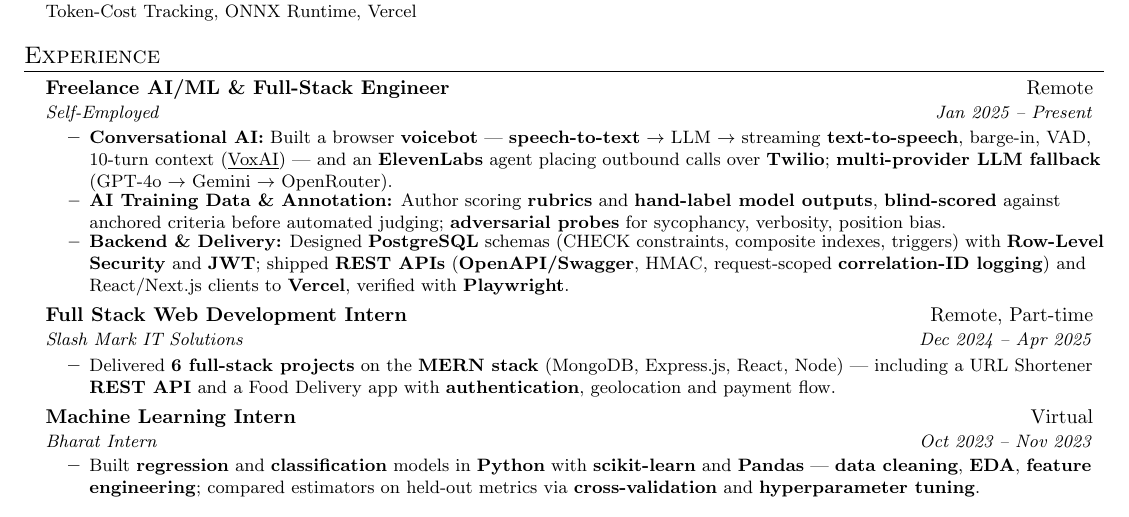
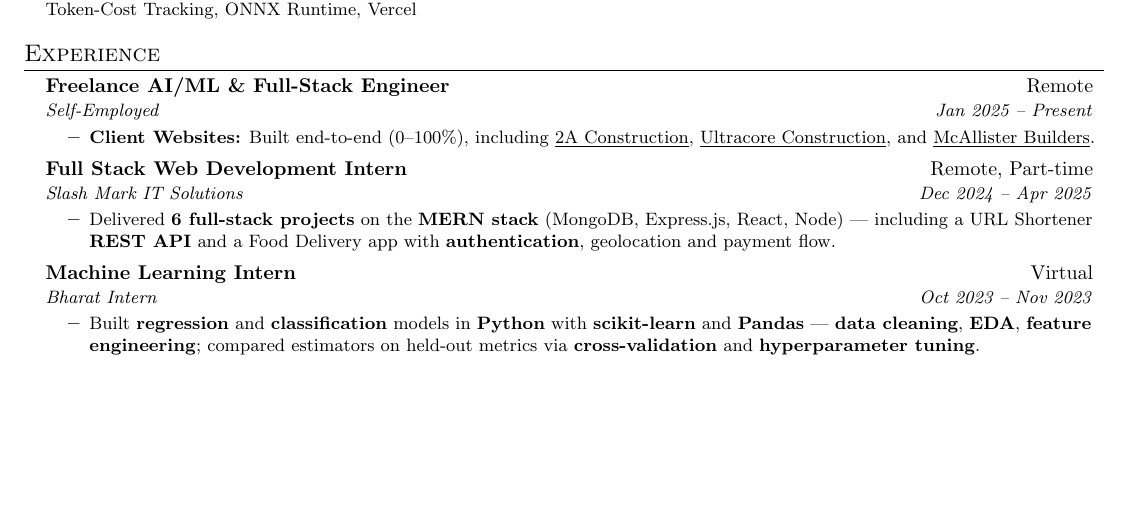
Before and after one commit to LEKKALAGANESH/lekkalaganesh-Portfolio, a LaTeX CV (Ganesh_Resume_Optimized.tex): part of the page, cut so that both start at the same text, the shorter picture padded with empty space. Compiled offline with pdfLaTeX.

Commit message:
Replace freelance experience bullets with client construction websites
Swap the AI/voicebot/backend freelance bullets for three client sites
built end-to-end (2A Construction, Ultracore Construction, McAllister
Builders) per user request; rest of resume unchanged.

Co-Authored-By: Claude Sonnet 5 <noreply@anthropic.com>

```diff
--- a/Ganesh_Resume_Optimized.tex
+++ b/Ganesh_Resume_Optimized.tex
@@ -153,20 +153,10 @@
       {Freelance AI/ML \& Full-Stack Engineer}{Remote}
       {Self-Employed}{Jan 2025 -- Present}
       \resumeItemListStart
-        \resumeItem{\textbf{Conversational AI:} Built a browser \textbf{voicebot} ---
-        \textbf{speech-to-text} $\rightarrow$ LLM $\rightarrow$ streaming \textbf{text-to-speech},
-        barge-in, VAD, 10-turn context
-        (\href{https://premium-ai-voice-assistant.vercel.app/}{\underline{VoxAI}}) --- and an
-        \textbf{ElevenLabs} agent placing outbound calls over \textbf{Twilio};
-        \textbf{multi-provider LLM fallback} (GPT-4o $\rightarrow$ Gemini $\rightarrow$ OpenRouter).}
-        \resumeItem{\textbf{AI Training Data \& Annotation:} Author scoring \textbf{rubrics} and
-        \textbf{hand-label model outputs}, \textbf{blind-scored} against anchored criteria before
-        automated judging; \textbf{adversarial probes} for sycophancy, verbosity, position bias.}
-        \resumeItem{\textbf{Backend \& Delivery:} Designed \textbf{PostgreSQL} schemas (CHECK
-        constraints, composite indexes, triggers) with \textbf{Row-Level Security} and \textbf{JWT};
-        shipped \textbf{REST APIs} (\textbf{OpenAPI/Swagger}, HMAC, request-scoped
-        \textbf{correlation-ID logging}) and React/Next.js clients to \textbf{Vercel}, verified with
-        \textbf{Playwright}.}
+        \resumeItem{\textbf{Client Websites:} Built end-to-end (0--100\%), including
+        \href{https://www.2aconstruction.com/}{\underline{2A Construction}},
+        \href{https://ultracoreconstructionwa.com/}{\underline{Ultracore Construction}}, and
+        \href{https://mcallisterbuilders.com/}{\underline{McAllister Builders}}.}
       \resumeItemListEnd
 
     \resumeSubheading
```
